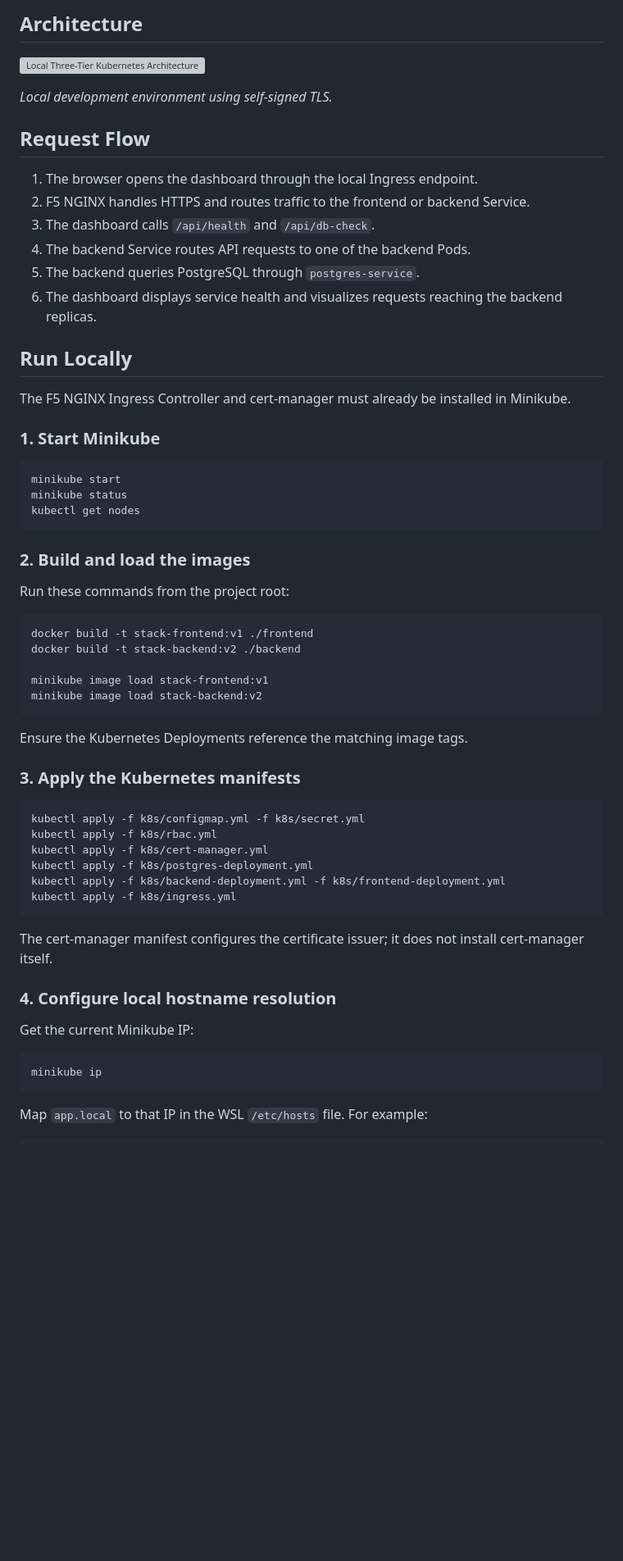
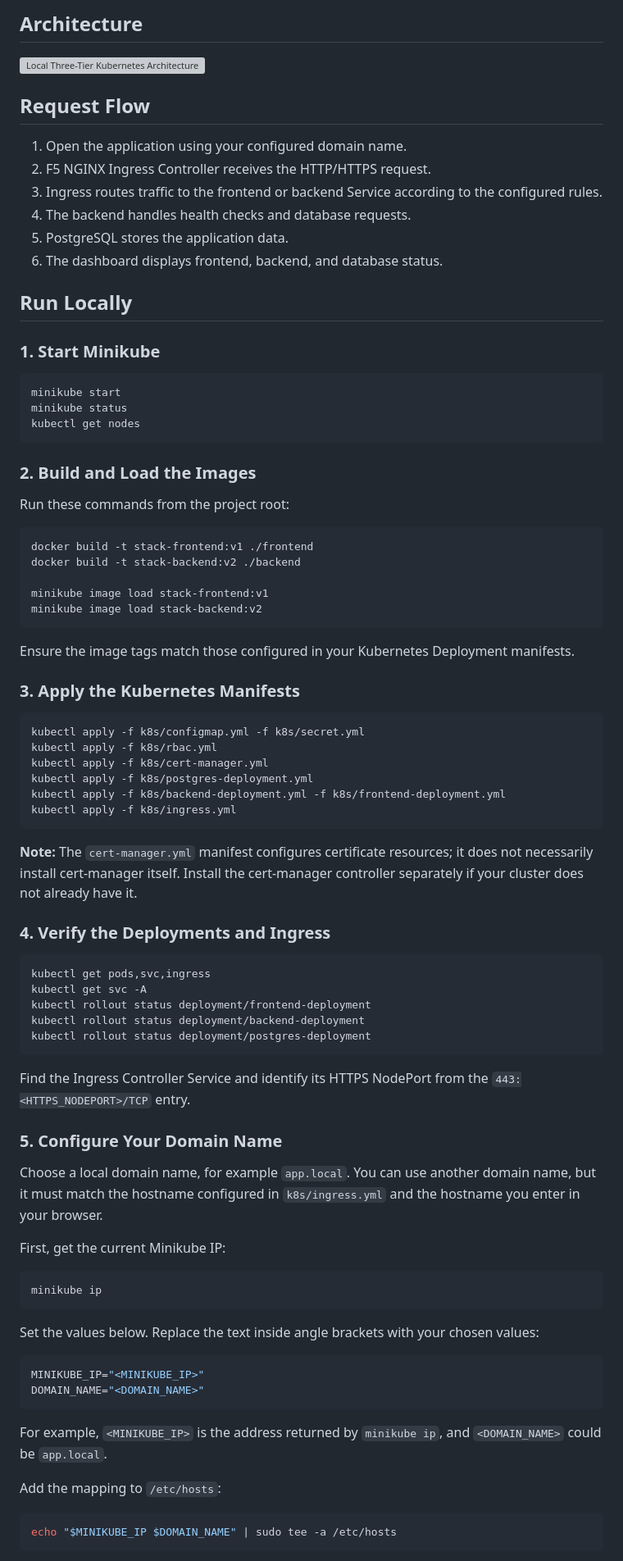
Before and after one commit to Farhan-Mendhro/k8s-three-tier-stack, a Markdown page: README.md, the part around one of its changes. Shown at 82% size. Drawn GitHub-style; blank space fills up the shorter version; grey boxes are pictures that could not be loaded.

````diff
--- a/README.md
+++ b/README.md
@@ -9,19 +7,15 @@ A local Kubernetes project demonstrating communication between a frontend dashbo
 ![Local Three-Tier Kubernetes Architecture](docs/architecture.png)
-
-*Local development environment using self-signed TLS.*
 
 ## Request Flow
 
-1. The browser opens the dashboard through the local Ingress endpoint.
-2. F5 NGINX handles HTTPS and routes traffic to the frontend or backend Service.
-3. The dashboard calls `/api/health` and `/api/db-check`.
-4. The backend Service routes API requests to one of the backend Pods.
-5. The backend queries PostgreSQL through `postgres-service`.
-6. The dashboard displays service health and visualizes requests reaching the backend replicas.
+1. Open the application using your configured domain name.
+2. F5 NGINX Ingress Controller receives the HTTP/HTTPS request.
+3. Ingress routes traffic to the frontend or backend Service according to the configured rules.
+4. The backend handles health checks and database requests.
+5. PostgreSQL stores the application data.
+6. The dashboard displays frontend, backend, and database status.
 
 ## Run Locally
-
-The F5 NGINX Ingress Controller and cert-manager must already be installed in Minikube.
 
 ### 1. Start Minikube
 
@@ -31,7 +25,7 @@ minikube status
 kubectl get nodes
 ```
 
-### 2. Build and load the images
+### 2. Build and Load the Images
 
 Run these commands from the project root:
 
@@ -43,9 +37,9 @@ minikube image load stack-frontend:v1
 minikube image load stack-backend:v2
 ```
 
-Ensure the Kubernetes Deployments reference the matching image tags.
+Ensure the image tags match those configured in your Kubernetes Deployment manifests.
 
-### 3. Apply the Kubernetes manifests
+### 3. Apply the Kubernetes Manifests
 
 ```bash
 kubectl apply -f k8s/configmap.yml -f k8s/secret.yml
@@ -56,14 +50,42 @@ kubectl apply -f k8s/backend-deployment.yml -f k8s/frontend-deployment.yml
 kubectl apply -f k8s/ingress.yml
 ```
 
-The cert-manager manifest configures the certificate issuer; it does not install cert-manager itself.
+**Note:** The `cert-manager.yml` manifest configures certificate resources; it does not necessarily install cert-manager itself. Install the cert-manager controller separately if your cluster does not already have it.
 
-### 4. Configure local hostname resolution
+### 4. Verify the Deployments and Ingress
 
-Get the current Minikube IP:
+```bash
+kubectl get pods,svc,ingress
+kubectl get svc -A
+kubectl rollout status deployment/frontend-deployment
+kubectl rollout status deployment/backend-deployment
+kubectl rollout status deployment/postgres-deployment
+```
+
+Find the Ingress Controller Service and identify its HTTPS NodePort from the `443:<HTTPS_NODEPORT>/TCP` entry.
+
+### 5. Configure Your Domain Name
+
+Choose a local domain name, for example `app.local`. You can use another domain name, but it must match the hostname configured in `k8s/ingress.yml` and the hostname you enter in your browser.
+
+First, get the current Minikube IP:
 
 ```bash
 minikube ip
 ```
 
-Map `app.local` to that IP in the WSL `/etc/hosts` file. For example:
+Set the values below. Replace the text inside angle brackets with your chosen values:
+
+```bash
+MINIKUBE_IP="<MINIKUBE_IP>"
+DOMAIN_NAME="<DOMAIN_NAME>"
+```
+
+For example, `<MINIKUBE_IP>` is the address returned by `minikube ip`, and `<DOMAIN_NAME>` could be `app.local`.
+
+Add the mapping to `/etc/hosts`:
+
+```bash
+echo "$MINIKUBE_IP $DOMAIN_NAME" | sudo tee -a /etc/hosts
+```
+
````
Also changed, not shown: other parts of README.md (+35 -53 lines).
